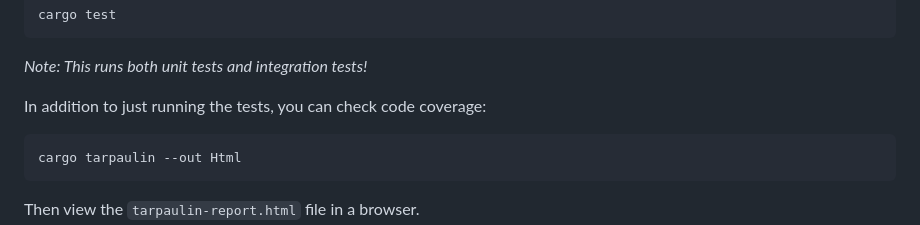
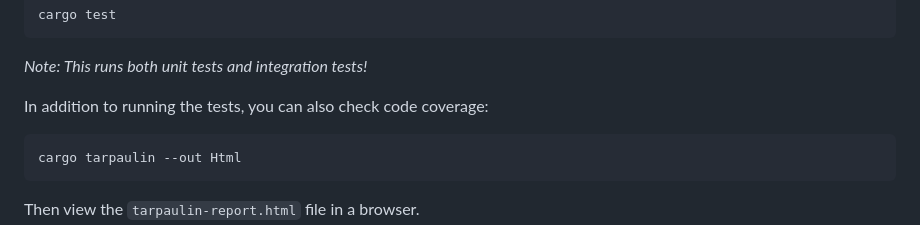
Before and after one commit to JimLynchCodes/rust-cli-examples, a Markdown page: README.md, the part around the change. GitHub-like rendering.

````diff
--- a/README.md
+++ b/README.md
@@ -31,7 +31,7 @@ cargo test
 
 _Note: This runs both unit tests and integration tests!_
 
-In addition to just running the tests, you can check code coverage:
+In addition to running the tests, you can also check code coverage:
 ```
 cargo tarpaulin --out Html
 ```
````
